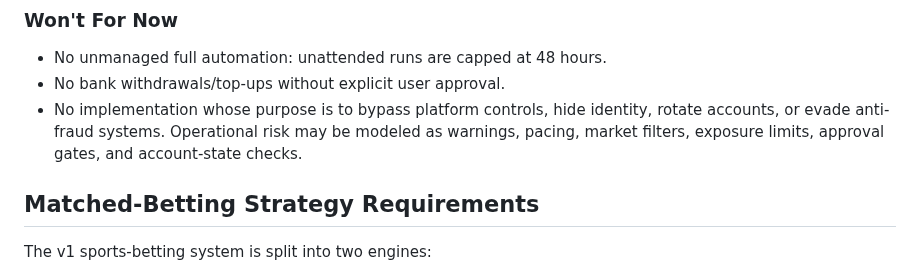
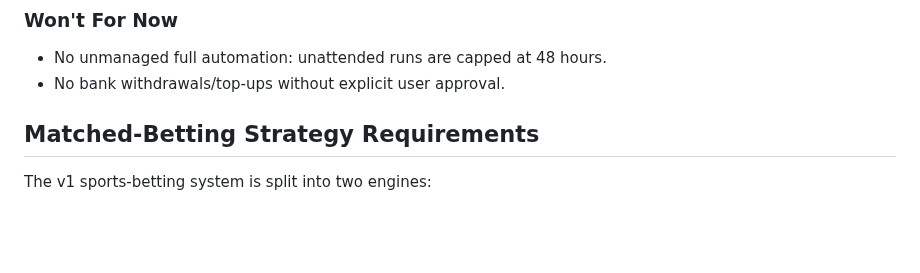
Before and after one commit to BytecodeBrewer/Q-Bet, a Markdown page: docs/expectation-model.md, the part around the change. Drawn GitHub-style; blank space fills up the shorter version.

Commit message:
chore(agents): remove won't pooints

```diff
--- a/docs/expectation-model.md
+++ b/docs/expectation-model.md
@@ -224,7 +224,6 @@ Calculations must model stake precision, rounding, fees, taxes, exchange commiss
 
 - No unmanaged full automation: unattended runs are capped at 48 hours.
 - No bank withdrawals/top-ups without explicit user approval.
-- No implementation whose purpose is to bypass platform controls, hide identity, rotate accounts, or evade anti-fraud systems. Operational risk may be modeled as warnings, pacing, market filters, exposure limits, approval gates, and account-state checks.
 
 ## Matched-Betting Strategy Requirements
 
```
